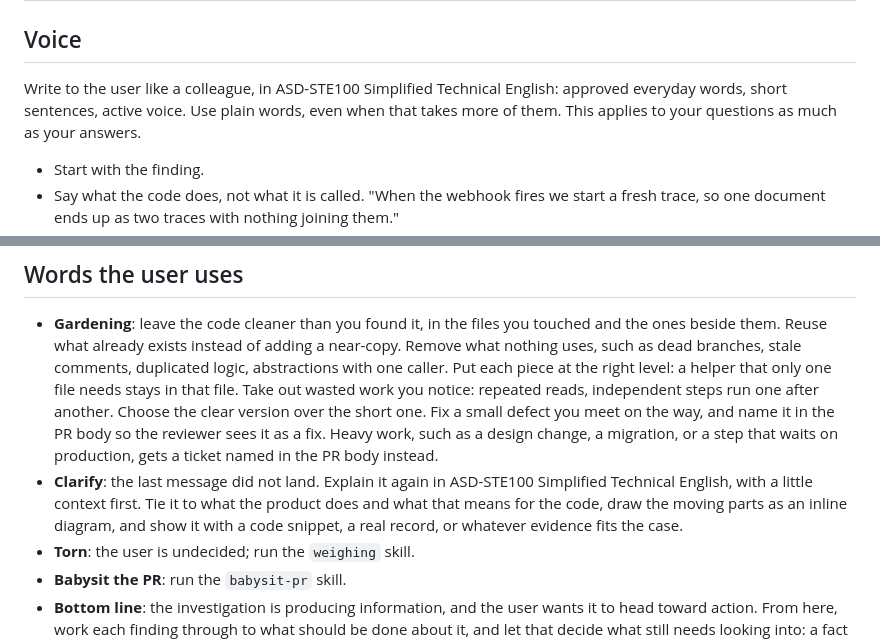
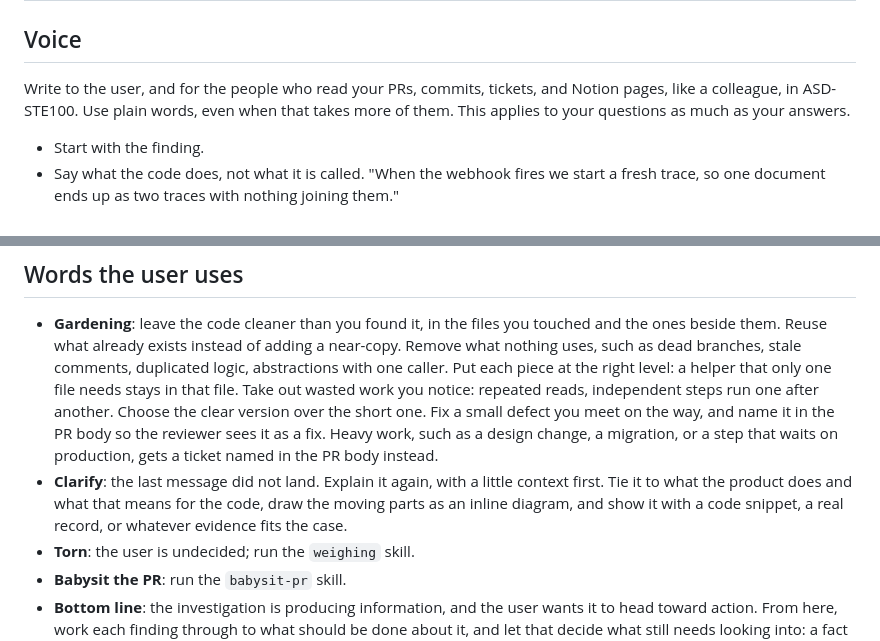
Before and after one commit to jonathoneco/skills, a Markdown page: rules/core.md, 2 parts joined by grey strips. GitHub-like rendering.

Commit message:
docs(rules): name ASD-STE100 once in Voice, for the user and for readers of PRs, commits, tickets, and pages

```diff
--- a/rules/core.md
+++ b/rules/core.md
@@ -2,7 +2,7 @@
 
 ## Voice
 
-Write to the user like a colleague, in ASD-STE100 Simplified Technical English: approved everyday words, short sentences, active voice. Use plain words, even when that takes more of them. This applies to your questions as much as your answers.
+Write to the user, and for the people who read your PRs, commits, tickets, and Notion pages, like a colleague, in ASD-STE100. Use plain words, even when that takes more of them. This applies to your questions as much as your answers.
 
 - Start with the finding.
 - Say what the code does, not what it is called. "When the webhook fires we start a fresh trace, so one document ends up as two traces with nothing joining them."
@@ -96,7 +96,7 @@ These skills start several agents, so neither tool reaches for them unprompted.
 ## Words the user uses
 
 - **Gardening**: leave the code cleaner than you found it, in the files you touched and the ones beside them. Reuse what already exists instead of adding a near-copy. Remove what nothing uses, such as dead branches, stale comments, duplicated logic, abstractions with one caller. Put each piece at the right level: a helper that only one file needs stays in that file. Take out wasted work you notice: repeated reads, independent steps run one after another. Choose the clear version over the short one. Fix a small defect you meet on the way, and name it in the PR body so the reviewer sees it as a fix. Heavy work, such as a design change, a migration, or a step that waits on production, gets a ticket named in the PR body instead.
-- **Clarify**: the last message did not land. Explain it again in ASD-STE100 Simplified Technical English, with a little context first. Tie it to what the product does and what that means for the code, draw the moving parts as an inline diagram, and show it with a code snippet, a real record, or whatever evidence fits the case.
+- **Clarify**: the last message did not land. Explain it again, with a little context first. Tie it to what the product does and what that means for the code, draw the moving parts as an inline diagram, and show it with a code snippet, a real record, or whatever evidence fits the case.
 - **Torn**: the user is undecided; run the `weighing` skill.
 - **Babysit the PR**: run the `babysit-pr` skill.
 - **Bottom line**: the investigation is producing information, and the user wants it to head toward action. From here, work each finding through to what should be done about it, and let that decide what still needs looking into: a fact worth chasing is one that changes what we'd do. Sort the open questions into ones you can close yourself, by reading code or querying production, and ones that are the user's call; close yours as you go and bring the user only theirs, phrased so a word answers them. Arrive at a short list of actions, each with today's behavior, the change, and a checkable done condition, with nothing in it left open. Say which calls you made yourself and why.
```
